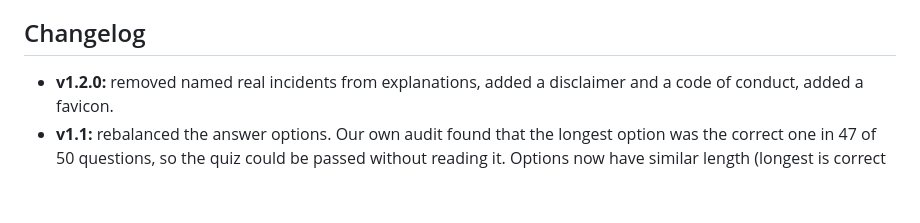
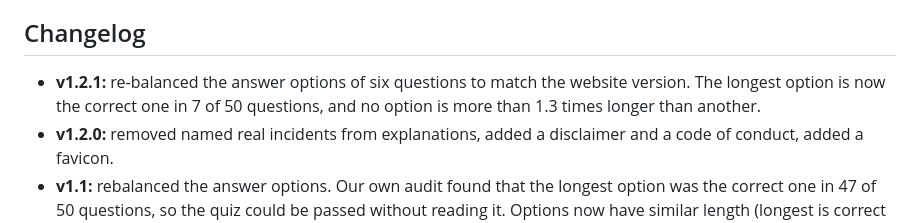
Before and after one commit to cryptostrapon/crypto-scam-quiz, a Markdown page: README.md, the part around the change. GitHub-like rendering; blank space fills up the shorter version.

Commit message:
README: changelog v1.2.1

```diff
--- a/README.md
+++ b/README.md
@@ -80,5 +80,6 @@ This repository holds the 50 core scenarios. The version on [cryptostrapon.com/s
 
 ## Changelog
 
+- **v1.2.1:** re-balanced the answer options of six questions to match the website version. The longest option is now the correct one in 7 of 50 questions, and no option is more than 1.3 times longer than another.
 - **v1.2.0:** removed named real incidents from explanations, added a disclaimer and a code of conduct, added a favicon.
 - **v1.1:** rebalanced the answer options. Our own audit found that the longest option was the correct one in 47 of 50 questions, so the quiz could be passed without reading it. Options now have similar length (longest is correct in 16 of 50, close to chance). The audit script is a few lines of JavaScript; if you find another leak in the answer key, please open an issue.
```
